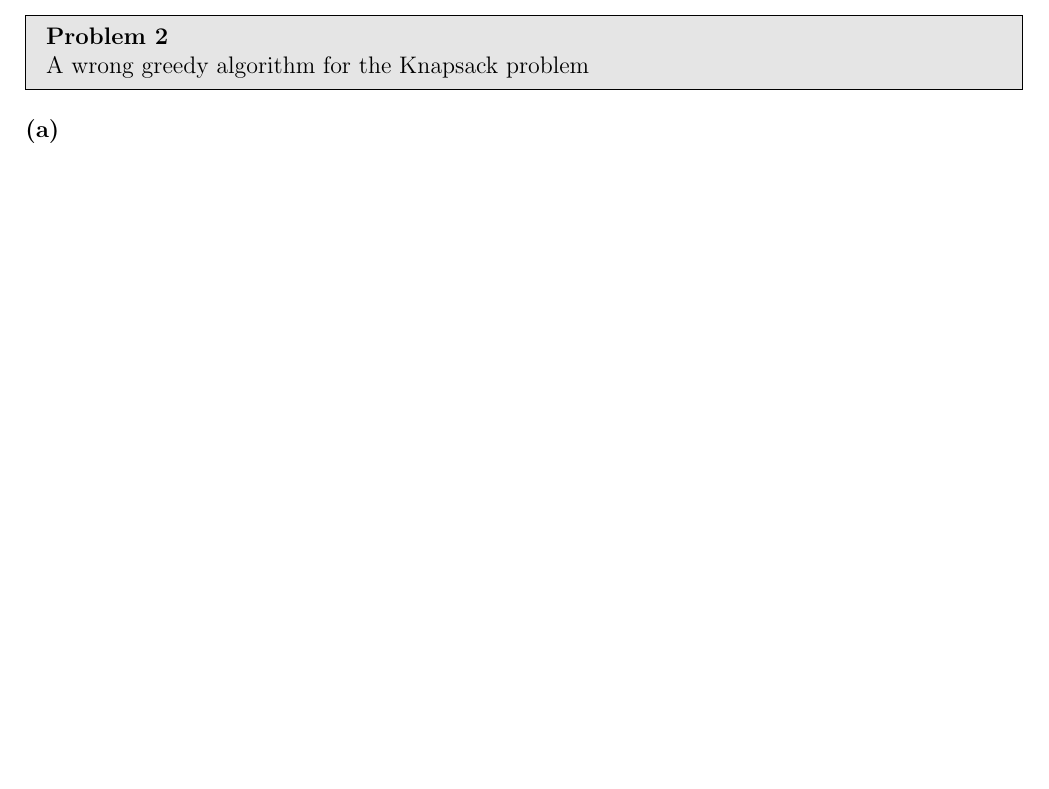
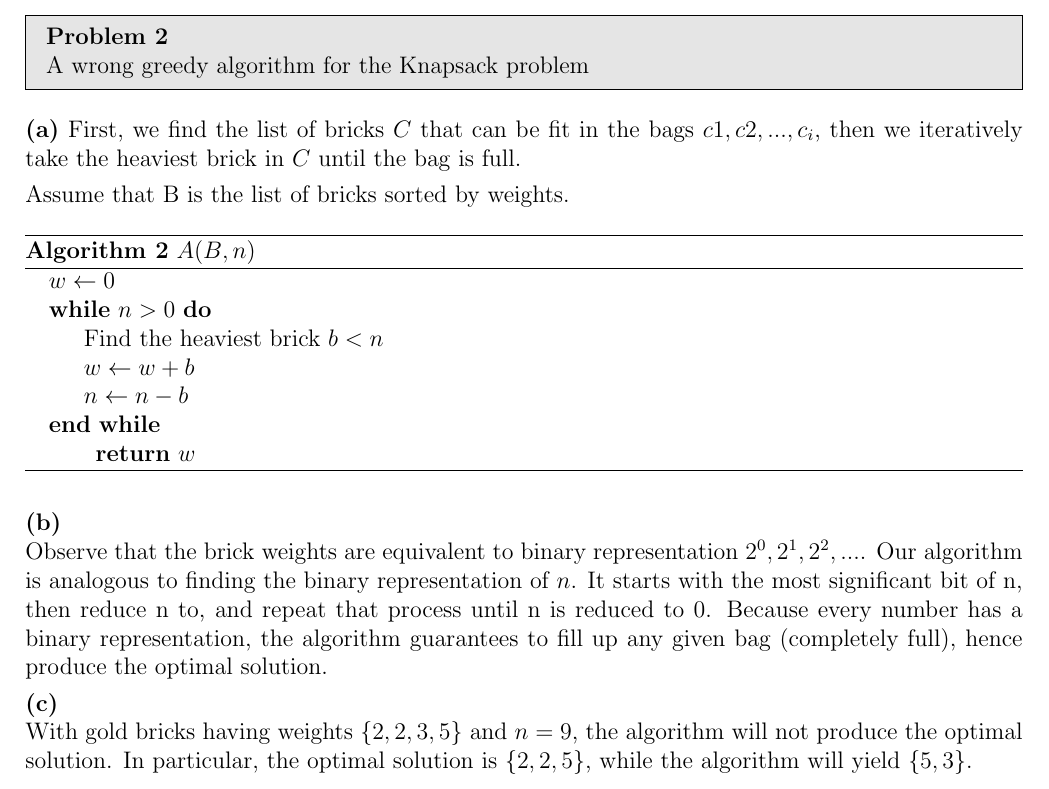
Before and after one commit to JohnnyBuiJB/cs515-algorithms, a LaTeX document (pa3/doc/pa3.tex): part of page 3 of 5, cut so that both start at the same text, the shorter picture padded with empty space. Compiled offline with pdfLaTeX.

Commit message:
[pa3] added solution for p2

```diff
--- a/pa3/doc/pa3.tex
+++ b/pa3/doc/pa3.tex
@@ -140,10 +140,34 @@ A wrong greedy algorithm for the Knapsack problem
 \end{problem}
 
 \textbf{(a)}
+First, we find the list of bricks $C$ that can be fit in the bags $c1, c2, ..., c_{i}$, then we iteratively take the heaviest brick in $C$ until the bag is full.
 
-\textbf{(b)}
+Assume that B is the list of bricks sorted by weights.
+\begin{algorithm}
+\caption{$A(B,n)$}\label{alg:q2}
+\begin{algorithmic}
+    \State $w \gets 0$
+    \While{$n > 0$}
+        \State Find the heaviest brick $b < n$
+        \State $w \gets w + b$
+        \State $n \gets n - b$
+    \EndWhile
 
-\textbf{(c)}
+    \Return $w$
+\end{algorithmic}
+\end{algorithm}
+
+\textbf{(b)} \\
+Observe that the brick weights are equivalent to binary representation $2^0,2^1,2^2,...$. Our algorithm is analogous to finding the binary representation of $n$. It starts with the most significant bit of n, then reduce n to, and repeat that process until n is reduced to 0. Because every number has a binary representation, the algorithm guarantees to fill up any given bag (completely full), hence produce the optimal solution.
+
+% Let $i = 1,2,..,n$ is the order in which the gold bricks are put in the bag.
+
+% Theorem 1: the maximum number of gold bricks g that the bag can carry is the number of the lightest gold bricks we can put in the bag.
+
+% Proof: Let $G$ be the list of the g-lighest bricks. Assume that there exists some optimal solution O that contains some bricks $b_i \notin G$. To be able to take $b_i$, O must have left out some bricks $b_j \in G$, otherwise, there would not be enough room for $b_i + G$ (by the assumption that G-lightest bricks fill up the bag). If we swap $b_i$ with $b_j$, we get a new bag with the same number of gold bricks but with less weight. By swapping out all of the large bricks, $b_i \notin G$, with some bricks, $b_j \in G$, we obtain the greedy algorithm's result. And each swap results in an at least equally good solution. Therefore, the greedy solution is optimal.
+
+\textbf{(c)} \\
+With gold bricks having weights $\{2,2,3,5\}$ and $n = 9$, the algorithm will not produce the optimal solution. In particular, the optimal solution is $\{2,2,5\}$, while the algorithm will yield $\{5,3\}$.
 
 %==============================================================================%
 \newpage
```
Also changed, not shown: pa3/doc/pa3.pdf, pa3/doc/pa3.tex (2 more changed lines).
